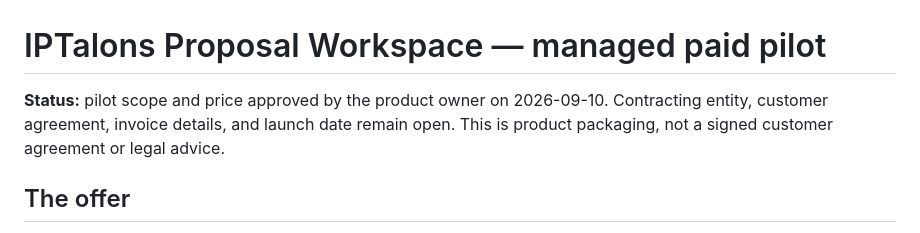
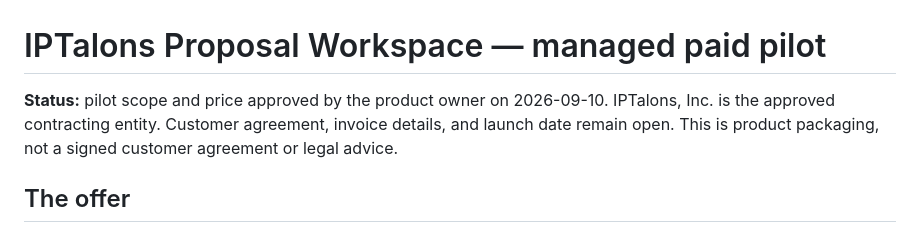
Before and after one commit to madiwelakombuwa/iptalons-proposals, a Markdown page: docs/MANAGED-PAID-PILOT-OFFER.md, the part around the change. Drawn GitHub-style.

```diff
--- a/docs/MANAGED-PAID-PILOT-OFFER.md
+++ b/docs/MANAGED-PAID-PILOT-OFFER.md
@@ -1,6 +1,6 @@
 # IPTalons Proposal Workspace — managed paid pilot
 
-**Status:** pilot scope and price approved by the product owner on 2026-09-10. Contracting entity, customer agreement, invoice details, and launch date remain open. This is product packaging, not a signed customer agreement or legal advice.
+**Status:** pilot scope and price approved by the product owner on 2026-09-10. IPTalons, Inc. is the approved contracting entity. Customer agreement, invoice details, and launch date remain open. This is product packaging, not a signed customer agreement or legal advice.
 
 ## The offer
 
```
Also changed, not shown: docs/PAID-PILOT-LAUNCH-CHECKLIST.md (+2 -2 lines), docs/PRODUCTION-INVENTORY-2026-09-10.md (added, +47 -0 lines).
